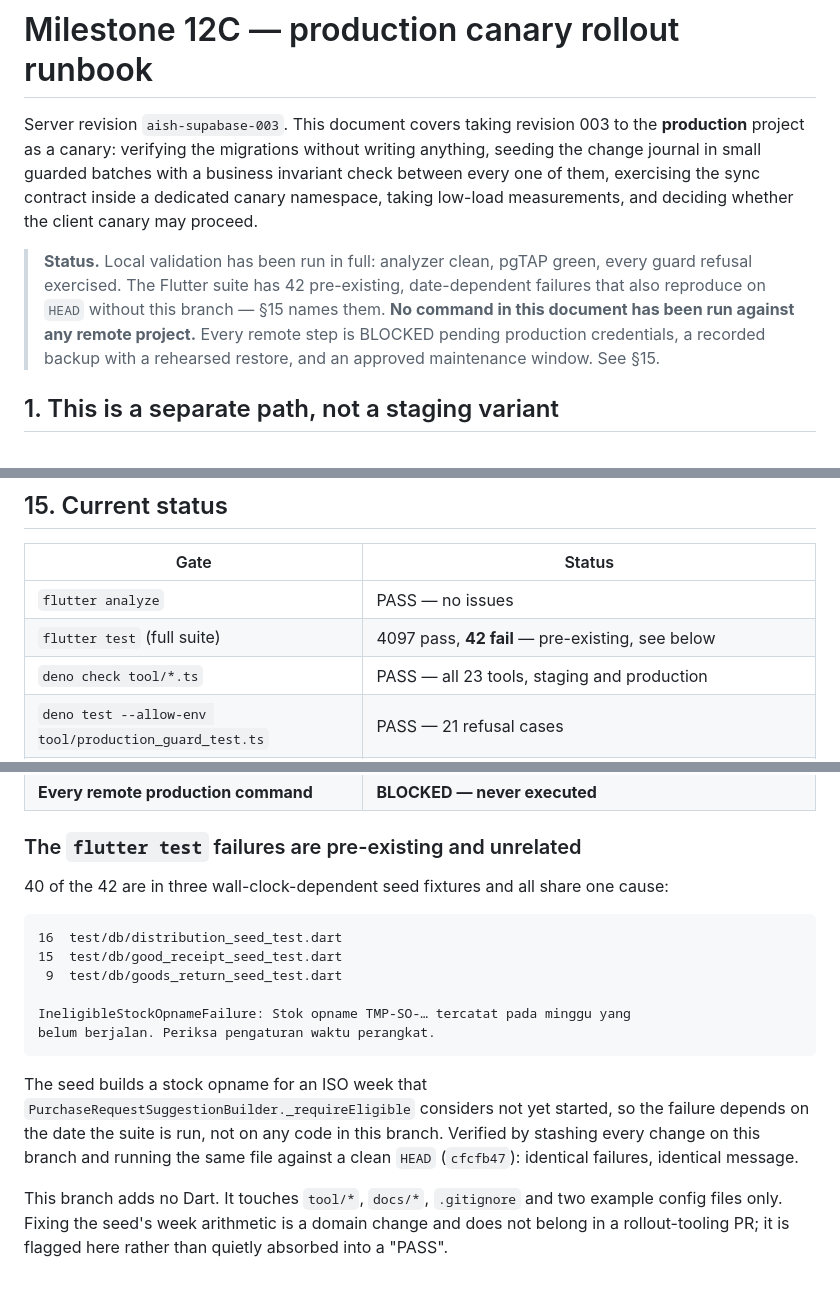
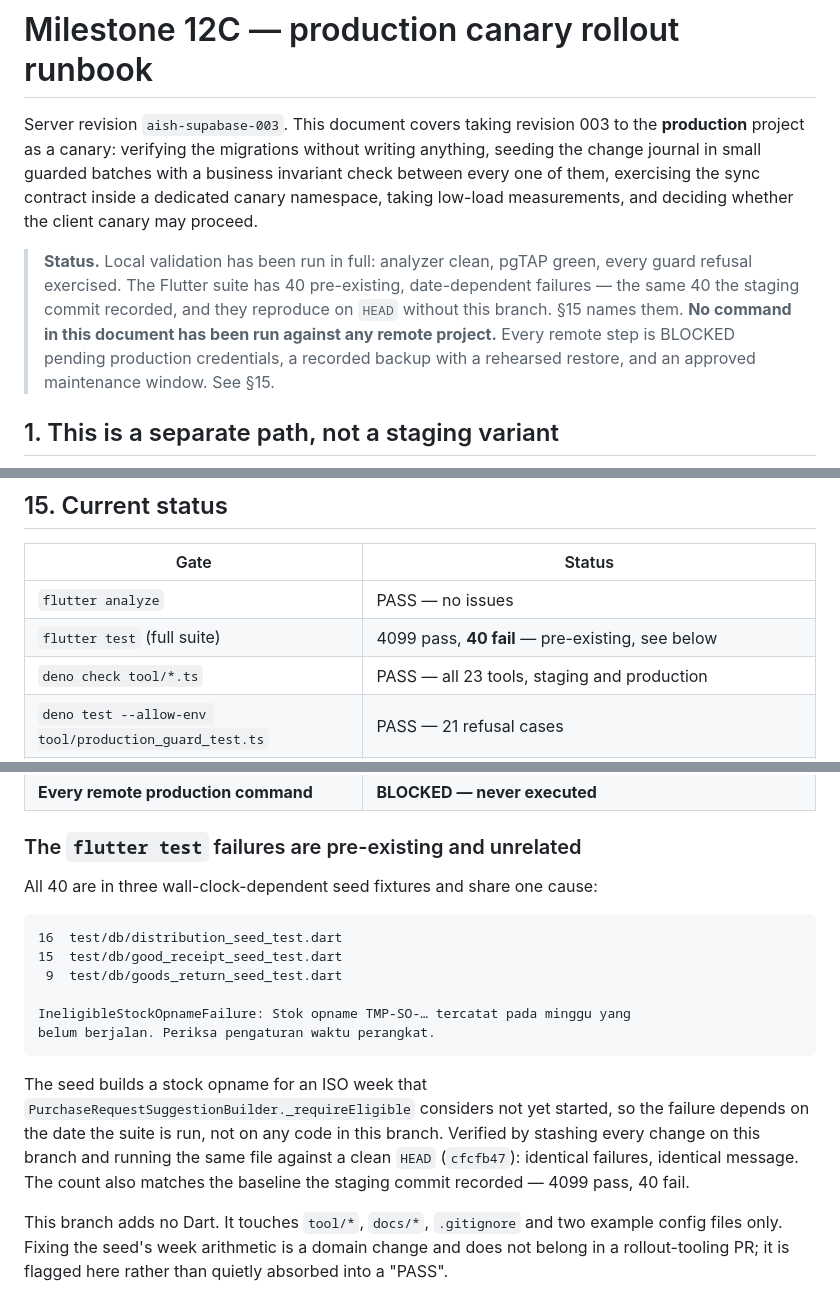
Before and after one commit to makemesick91-code/aish_warehouse, a Markdown page: docs/supabase_production_canary_rollout.md, 3 parts joined by grey strips. GitHub-like rendering.

Commit message:
docs: record the exact flutter test baseline for the canary runbook
The first full-suite run was taken while `supabase db reset` and pgTAP were
running against the same machine and reported 4097/-42. A clean re-run with the
JSON reporter gives 4099 pass / 40 fail, and all 40 are the same
`IneligibleStockOpnameFailure` in three wall-clock-dependent seed fixtures:

  16  test/db/distribution_seed_test.dart
  15  test/db/good_receipt_seed_test.dart
   9  test/db/goods_return_seed_test.dart

That is exactly the pre-existing baseline the staging commit recorded, so the
count is unchanged by this branch rather than merely "close to" it. §15 now says
so with the real numbers.

Co-Authored-By: Claude Opus 5 (1M context) <noreply@anthropic.com>

````diff
--- a/docs/supabase_production_canary_rollout.md
+++ b/docs/supabase_production_canary_rollout.md
@@ -8,9 +8,10 @@ dedicated canary namespace, taking low-load measurements, and deciding whether
 the client canary may proceed.
 
 > **Status.** Local validation has been run in full: analyzer clean, pgTAP
-> green, every guard refusal exercised. The Flutter suite has 42 pre-existing,
-> date-dependent failures that also reproduce on `HEAD` without this branch —
-> §15 names them. **No command in this document has been run against any remote
+> green, every guard refusal exercised. The Flutter suite has 40 pre-existing,
+> date-dependent failures — the same 40 the staging commit recorded, and they
+> reproduce on `HEAD` without this branch. §15 names them. **No command in this
+> document has been run against any remote
 > project.** Every remote step is BLOCKED pending production credentials, a
 > recorded backup with a rehearsed restore, and an approved maintenance window.
 > See §15.
@@ -564,7 +565,7 @@ release.
 | Gate | Status |
 | --- | --- |
 | `flutter analyze` | PASS — no issues |
-| `flutter test` (full suite) | 4097 pass, **42 fail** — pre-existing, see below |
+| `flutter test` (full suite) | 4099 pass, **40 fail** — pre-existing, see below |
 | `deno check tool/*.ts` | PASS — all 23 tools, staging and production |
 | `deno test --allow-env tool/production_guard_test.ts` | PASS — 21 refusal cases |
 | `supabase test db` (pgTAP, local stack, after `db reset`) | PASS — 289 tests |
@@ -574,8 +575,7 @@ release.
 
 ### The `flutter test` failures are pre-existing and unrelated
 
-40 of the 42 are in three wall-clock-dependent seed fixtures and all share one
-cause:
+All 40 are in three wall-clock-dependent seed fixtures and share one cause:
 
 ```text
 16  test/db/distribution_seed_test.dart
@@ -590,7 +590,8 @@ The seed builds a stock opname for an ISO week that
 `PurchaseRequestSuggestionBuilder._requireEligible` considers not yet started, so
 the failure depends on the date the suite is run, not on any code in this branch.
 Verified by stashing every change on this branch and running the same file
-against a clean `HEAD` (`cfcfb47`): identical failures, identical message.
+against a clean `HEAD` (`cfcfb47`): identical failures, identical message. The
+count also matches the baseline the staging commit recorded — 4099 pass, 40 fail.
 
 This branch adds no Dart. It touches `tool/*`, `docs/*`, `.gitignore` and two
 example config files only. Fixing the seed's week arithmetic is a domain change
````
